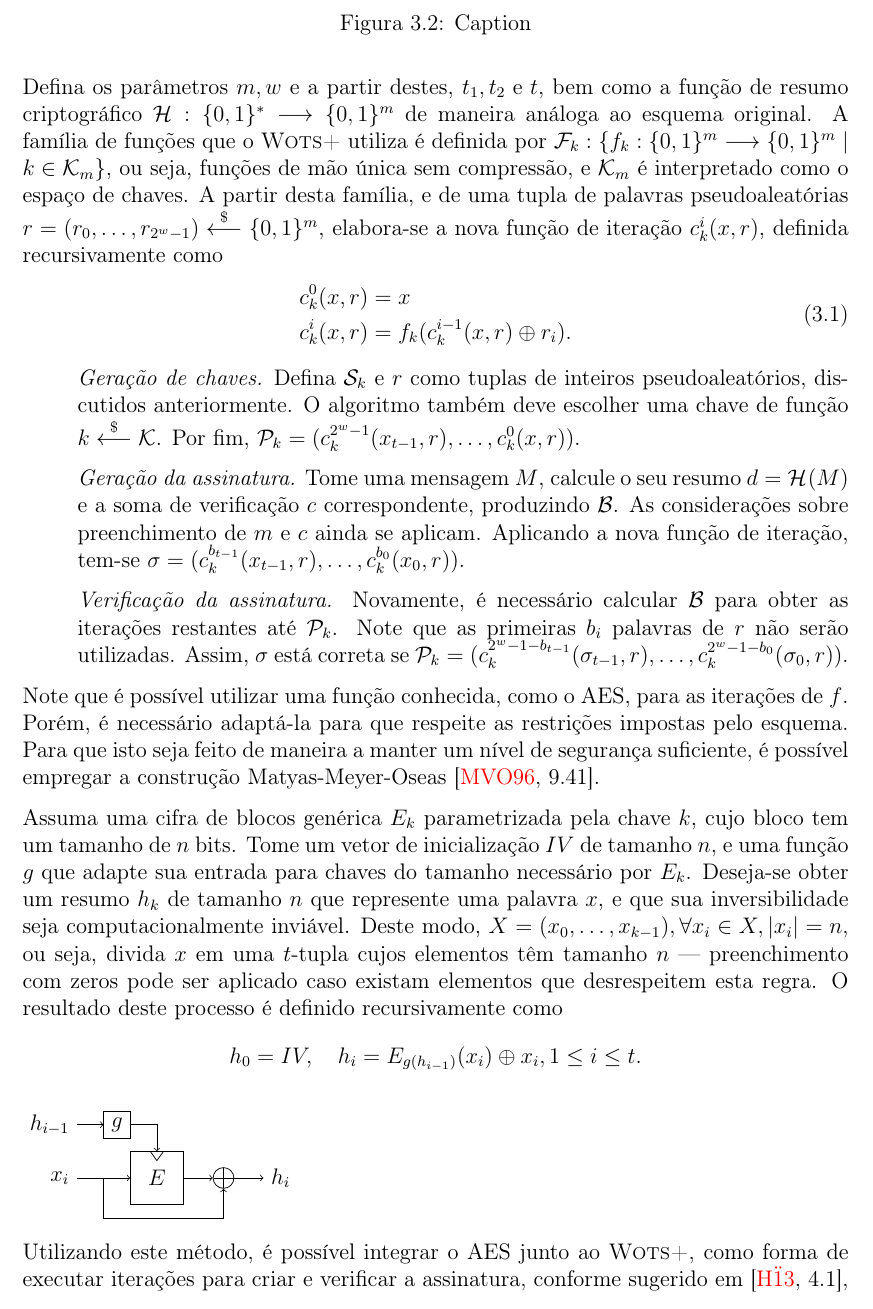
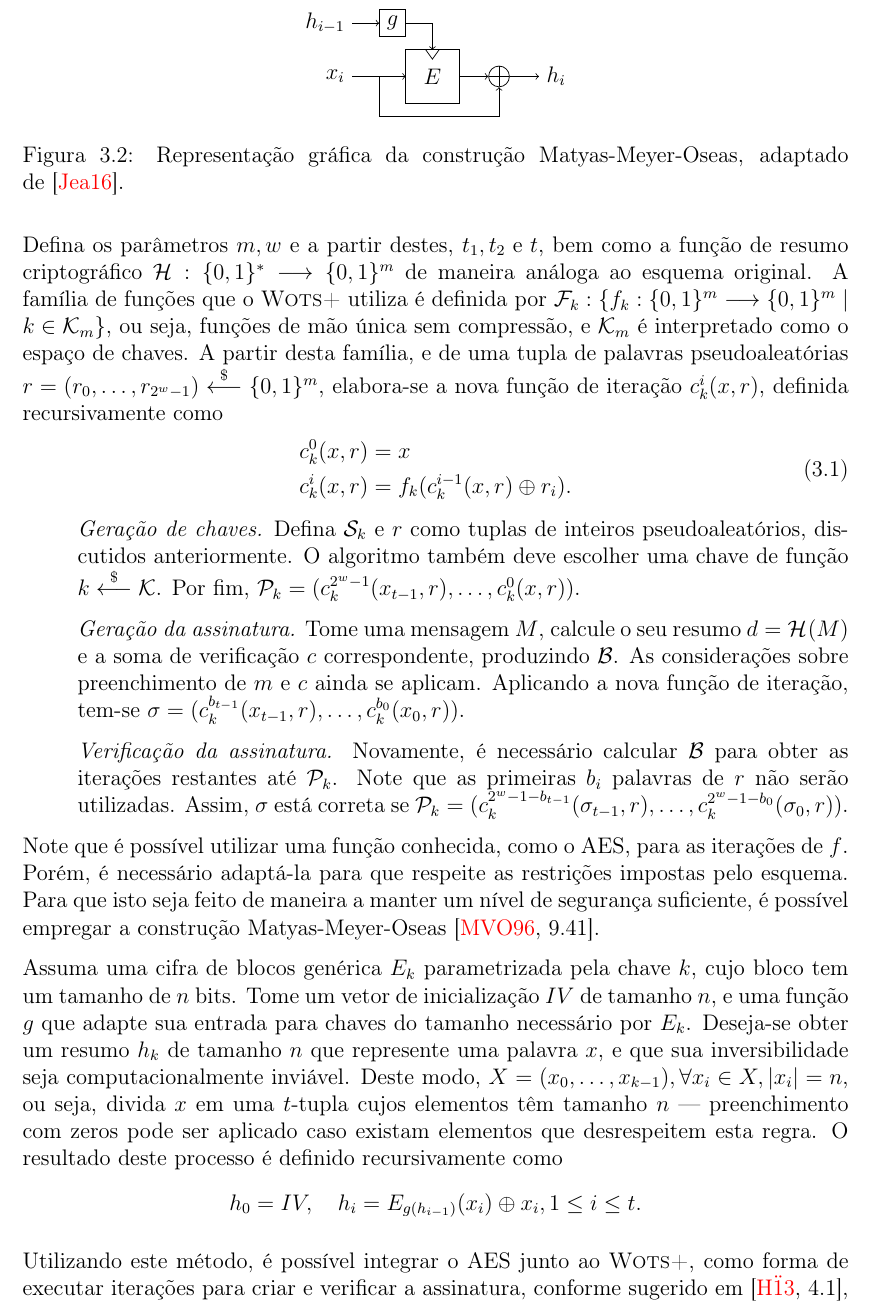
Before and after one commit to zambonin/bsc, a LaTeX document (bsc.tex): part of page 17 of 24, cut at the place of the change. Compiled offline with pdfLaTeX.

Commit message:
sharelatex: update bsc.tex from r10416 to r10449

```diff
--- a/bsc.tex
+++ b/bsc.tex
@@ -1005,9 +1005,6 @@ h_i = E_{g(h_{i-1})}(x_i) \oplus x_i, 1 \leq i \leq t. $$
 
 \begin{figure}
     \centering
-    \caption{Caption}
-    \label{fig:my_label}
-\end{figure}
     \begin{tikzpicture}[scale=0.25]
       \draw (-2, 5) rectangle node {$g$} ++(2, 2);
       \draw (0, 0) rectangle node {$E$} ++(4, 4);
@@ -1020,6 +1017,10 @@ h_i = E_{g(h_{i-1})}(x_i) \oplus x_i, 1 \leq i \leq t. $$
       \draw[edge] (-4,6) node[left] {$h_{i-1}$} -- ++(2, 0);
       \draw[edge] (0, 6) -- ++(2, 0) -- ++(0, -2);
     \end{tikzpicture}
+    \caption{Representação gráfica da construção Matyas-Meyer-Oseas,
+      adaptado de~\cite{TikZ:for:Cryptographers}.}
+    \label{fig:6}
+\end{figure}
 
 Utilizando este método, é possível integrar o AES junto ao \textsc{Wots+}, como
 forma de executar iterações para criar e verificar a assinatura, conforme
```
Lines whose indentation alone changed are shown as unchanged.
